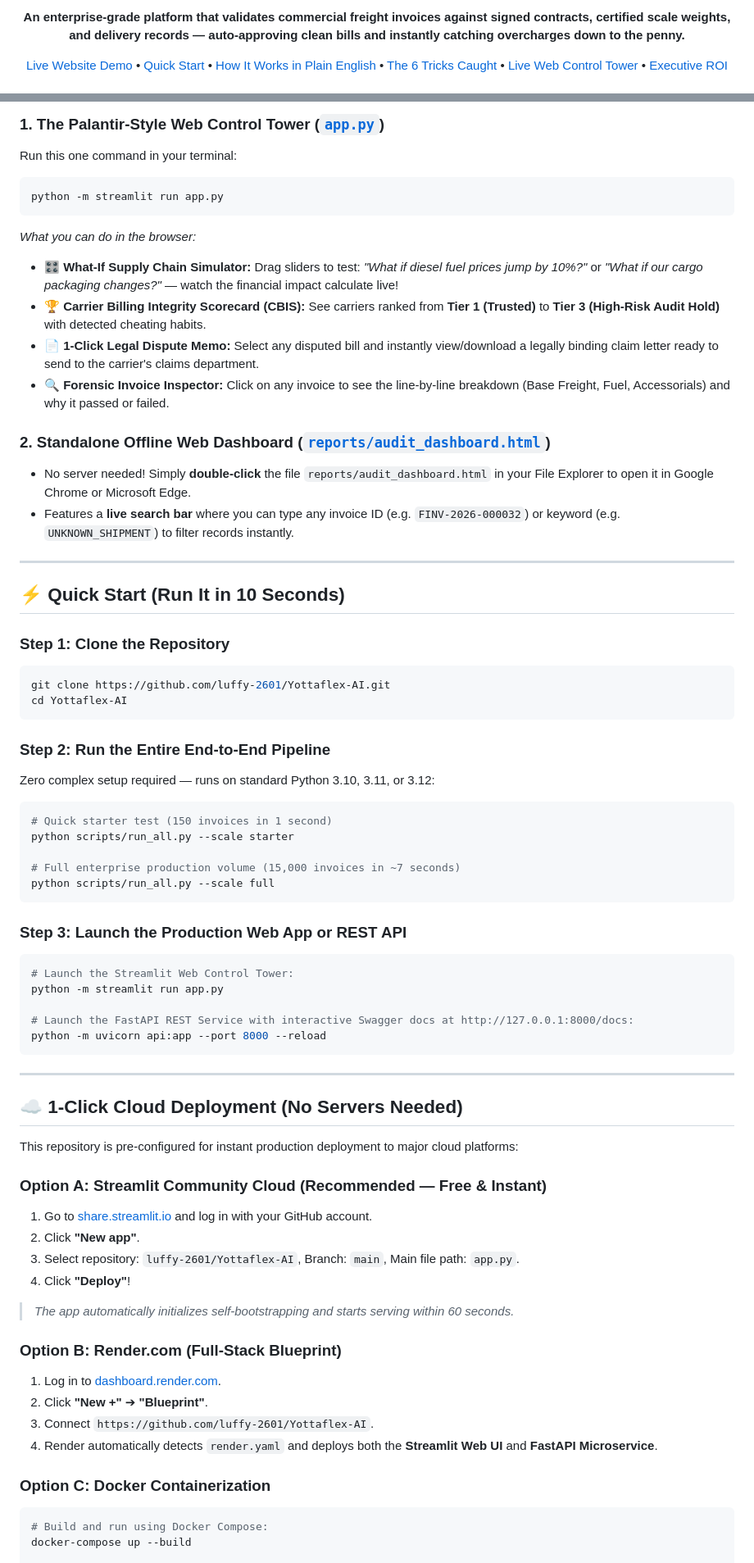
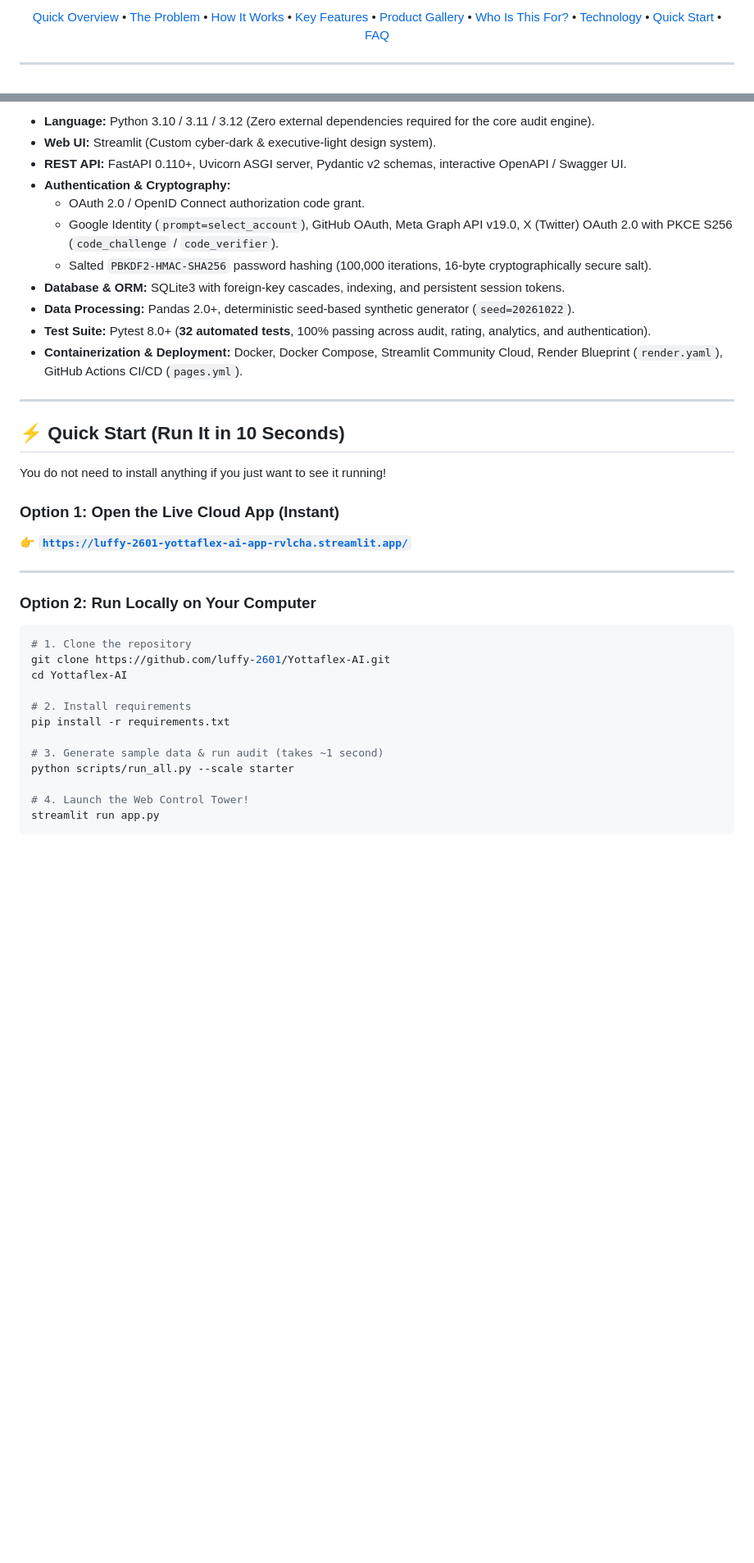
Before and after one commit to luffy-2601/Yottaflex-AI, a Markdown page: README.md, 2 parts joined by grey strips. Shown at 82% size. Rendered like a GitHub page; folded sections open; blank space fills up the shorter version.

````diff
--- a/README.md
+++ b/README.md
@@ -15,7 +21,7 @@
 
-**An enterprise-grade platform that validates commercial freight invoices against signed contracts, certified scale weights, and delivery records — auto-approving clean bills and instantly catching overcharges down to the penny.**
+[Quick Overview](#-what-is-freightguard-ai-in-plain-english) • [The Problem](#-the-real-world-problem-explained-simply) • [How It Works](#-how-it-works-step-by-step) • [Key Features](#-what-can-this-platform-do) • [Product Gallery](#-product-gallery--screenshots) • [Who Is This For?](#-who-is-this-for) • [Technology](#-technology-behind-the-project) • [Quick Start](#-quick-start-run-it-in-10-seconds) • [FAQ](#-frequently-asked-questions)
 
-[Live Website Demo](https://luffy-2601.github.io/Yottaflex-AI/) • [Quick Start](#-quick-start-run-it-in-10-seconds) • [How It Works in Plain English](#-the-problem-in-plain-english-no-tech-jargon) • [The 6 Tricks Caught](#-the-6-freight-billing-tricks-this-system-catches) • [Live Web Control Tower](#-experience-the-interactive-web-apps) • [Executive ROI](#-business-impact--hard-numbers)
+---
 
 </div>
 
@@ -182,70 +228,43 @@ Open the live dashboard instantly in your browser without installing anything:
 
-### 1. The Palantir-Style Web Control Tower ([`app.py`](app.py))
-Run this one command in your terminal:
-```bash
-python -m streamlit run app.py
-```
-*What you can do in the browser:*
-- 🎛️ **What-If Supply Chain Simulator:** Drag sliders to test: *"What if diesel fuel prices jump by 10%?"* or *"What if our cargo packaging changes?"* — watch the financial impact calculate live!
-- 🏆 **Carrier Billing Integrity Scorecard (CBIS):** See carriers ranked from **Tier 1 (Trusted)** to **Tier 3 (High-Risk Audit Hold)** with detected cheating habits.
-- 📄 **1-Click Legal Dispute Memo:** Select any disputed bill and instantly view/download a legally binding claim letter ready to send to the carrier's claims department.
-- 🔍 **Forensic Invoice Inspector:** Click on any invoice to see the line-by-line breakdown (Base Freight, Fuel, Accessorials) and why it passed or failed.
+* **Language:** Python 3.10 / 3.11 / 3.12 (Zero external dependencies required for the core audit engine).
+* **Web UI:** Streamlit (Custom cyber-dark & executive-light design system).
+* **REST API:** FastAPI 0.110+, Uvicorn ASGI server, Pydantic v2 schemas, interactive OpenAPI / Swagger UI.
+* **Authentication & Cryptography:**
+  * OAuth 2.0 / OpenID Connect authorization code grant.
+  * Google Identity (`prompt=select_account`), GitHub OAuth, Meta Graph API v19.0, X (Twitter) OAuth 2.0 with PKCE S256 (`code_challenge` / `code_verifier`).
+  * Salted `PBKDF2-HMAC-SHA256` password hashing (100,000 iterations, 16-byte cryptographically secure salt).
+* **Database & ORM:** SQLite3 with foreign-key cascades, indexing, and persistent session tokens.
+* **Data Processing:** Pandas 2.0+, deterministic seed-based synthetic generator (`seed=20261022`).
+* **Test Suite:** Pytest 8.0+ (**32 automated tests**, 100% passing across audit, rating, analytics, and authentication).
+* **Containerization & Deployment:** Docker, Docker Compose, Streamlit Community Cloud, Render Blueprint (`render.yaml`), GitHub Actions CI/CD (`pages.yml`).
 
-### 2. Standalone Offline Web Dashboard ([`reports/audit_dashboard.html`](reports/audit_dashboard.html))
-- No server needed! Simply **double-click** the file `reports/audit_dashboard.html` in your File Explorer to open it in Google Chrome or Microsoft Edge.
-- Features a **live search bar** where you can type any invoice ID (e.g. `FINV-2026-000032`) or keyword (e.g. `UNKNOWN_SHIPMENT`) to filter records instantly.
+</details>
 
 ---
 
 ## ⚡ Quick Start (Run It in 10 Seconds)
 
-### Step 1: Clone the Repository
-```bash
-git clone https://github.com/luffy-2601/Yottaflex-AI.git
-cd Yottaflex-AI
-```
+You do not need to install anything if you just want to see it running!
 
-### Step 2: Run the Entire End-to-End Pipeline
-Zero complex setup required — runs on standard Python 3.10, 3.11, or 3.12:
-
-```bash
-# Quick starter test (150 invoices in 1 second)
-python scripts/run_all.py --scale starter
-
-# Full enterprise production volume (15,000 invoices in ~7 seconds)
-python scripts/run_all.py --scale full
-```
-
-### Step 3: Launch the Production Web App or REST API
-```bash
-# Launch the Streamlit Web Control Tower:
-python -m streamlit run app.py
-
-# Launch the FastAPI REST Service with interactive Swagger docs at http://127.0.0.1:8000/docs:
-python -m uvicorn api:app --port 8000 --reload
-```
+### Option 1: Open the Live Cloud App (Instant)
+👉 **[`https://luffy-2601-yottaflex-ai-app-rvlcha.streamlit.app/`](https://luffy-2601-yottaflex-ai-app-rvlcha.streamlit.app/)**
 
 ---
 
-## ☁️ 1-Click Cloud Deployment (No Servers Needed)
+### Option 2: Run Locally on Your Computer
 
-This repository is pre-configured for instant production deployment to major cloud platforms:
+```bash
+# 1. Clone the repository
+git clone https://github.com/luffy-2601/Yottaflex-AI.git
+cd Yottaflex-AI
 
-### Option A: Streamlit Community Cloud (Recommended — Free & Instant)
-1. Go to [share.streamlit.io](https://share.streamlit.io/) and log in with your GitHub account.
-2. Click **"New app"**.
-3. Select repository: `luffy-2601/Yottaflex-AI`, Branch: `main`, Main file path: `app.py`.
-4. Click **"Deploy"**!
-> *The app automatically initializes self-bootstrapping and starts serving within 60 seconds.*
+# 2. Install requirements
+pip install -r requirements.txt
 
-### Option B: Render.com (Full-Stack Blueprint)
-1. Log in to [dashboard.render.com](https://dashboard.render.com/).
-2. Click **"New +"** ➔ **"Blueprint"**.
-3. Connect `https://github.com/luffy-2601/Yottaflex-AI`.
-4. Render automatically detects `render.yaml` and deploys both the **Streamlit Web UI** and **FastAPI Microservice**.
+# 3. Generate sample data & run audit (takes ~1 second)
+python scripts/run_all.py --scale starter
 
-### Option C: Docker Containerization
-```bash
-# Build and run using Docker Compose:
-docker-compose up --build
+# 4. Launch the Web Control Tower!
+streamlit run app.py
+```
 
````
Also changed, not shown: other parts of README.md (+208 -222 lines), CHANGELOG.md (added, +39 -0 lines), CONTRIBUTING.md (added, +72 -0 lines), SECURITY.md (added, +31 -0 lines), assets/google_account_chooser.png (added), assets/login_modal.png (added), 1 other file.
